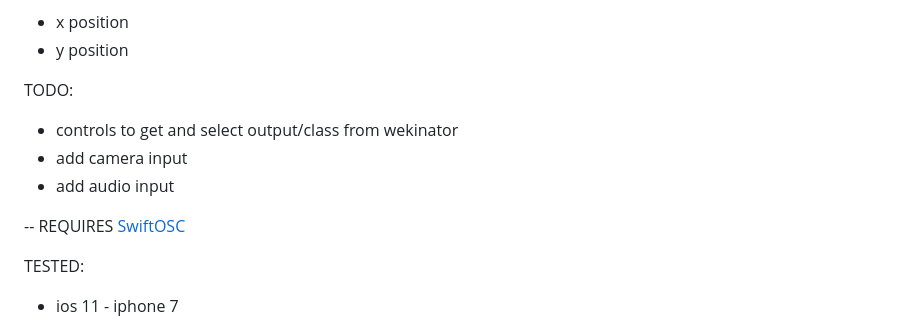
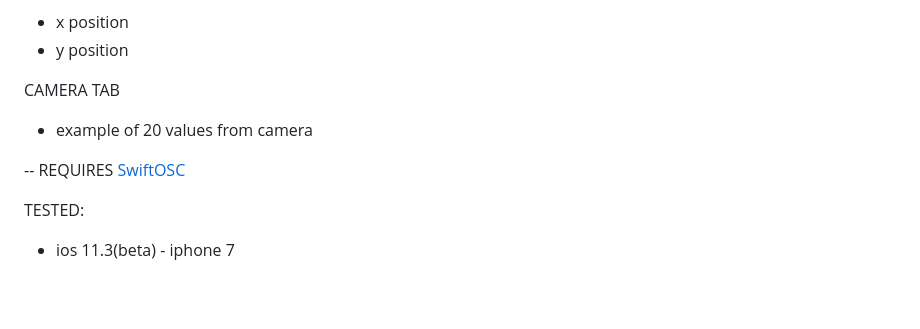
Before and after one commit to isaac-art/wekinatorControllerIOS, a Markdown page: README.md, the part around one of its changes. Rendered like a GitHub page; blank space fills up the shorter version.

```diff
--- a/README.md
+++ b/README.md
@@ -17,14 +17,12 @@ PAD TAB
 * x position
 * y position
 
-TODO:
-* controls to get and select output/class from wekinator
-* add camera input
-* add audio input
+CAMERA TAB
+* example of 20 values from camera
 
 -- REQUIRES [SwiftOSC](https://github.com/devinroth/SwiftOSC)
 
 TESTED:
-* ios 11 - iphone 7
+* ios 11.3(beta) - iphone 7
 
 
```
Also changed, not shown: other parts of README.md (+3 -2 lines), screenshots/IMG_1392.png (added), screenshots/IMG_1393.png (added), 3 other files.
